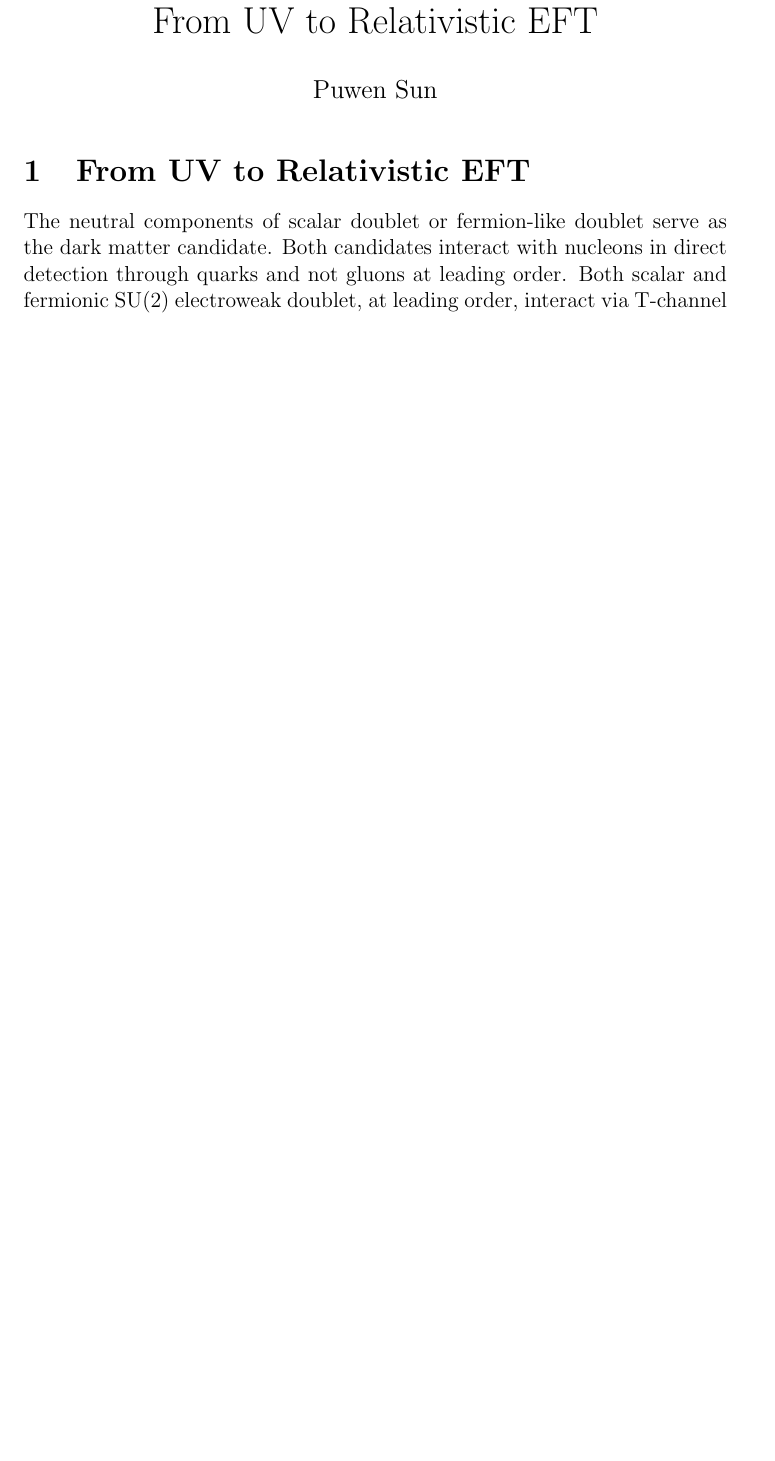
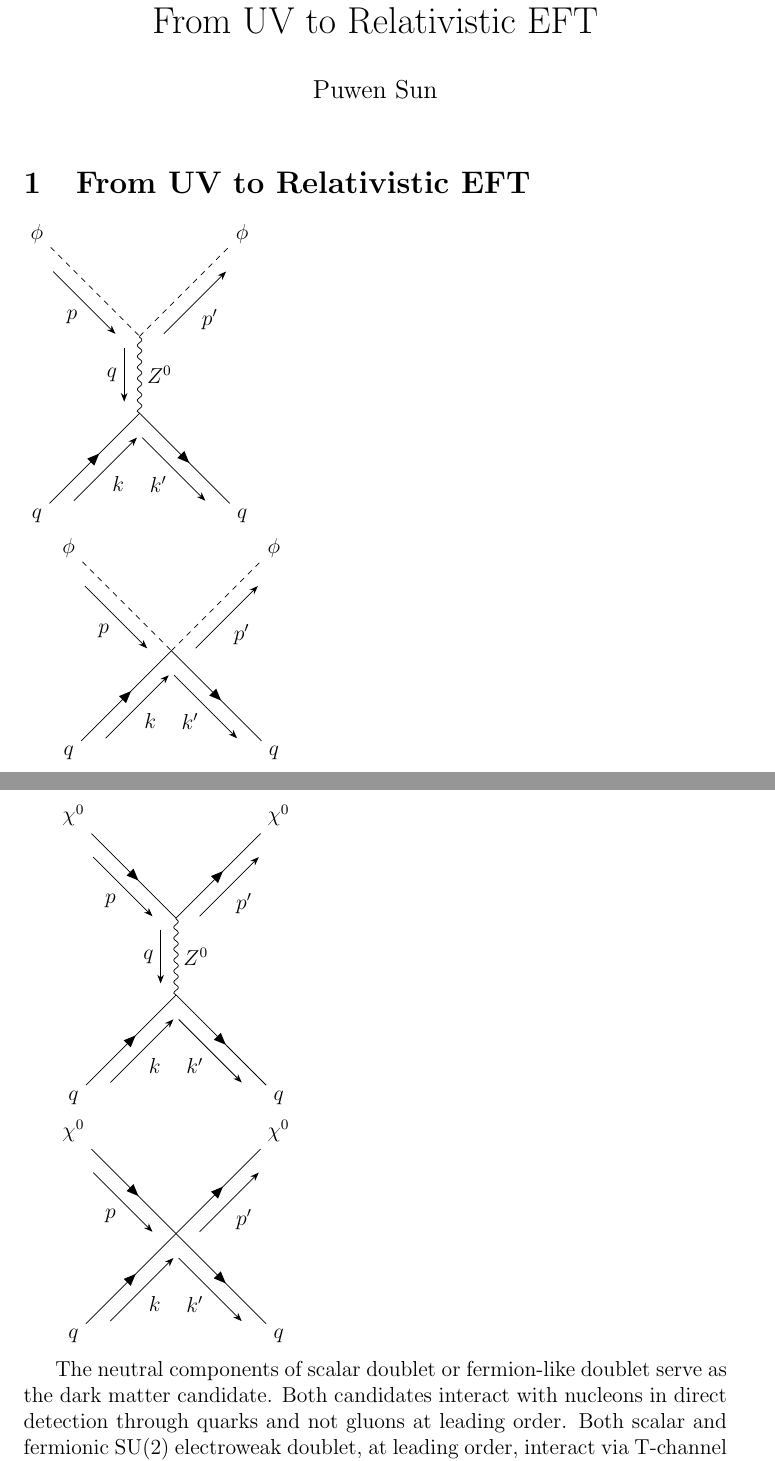
Before and after one commit to sunpuwen/Puwen-QFFF-Report, a LaTeX document (from uv to relativistic.tex): part of page 1 of 5 before the commit and two parts of pages 1 and 2 of 7 after it, the two joined at a grey line, cut so that both start at the same text, the shorter picture padded with empty space. Compiled offline with pdfLaTeX.

Commit message:
feynman diagram added

```diff
--- a/from uv to relativistic.tex
+++ b/from uv to relativistic.tex
@@ -6,8 +6,12 @@
 \usepackage{esvect}
 \usepackage{amsfonts}
 \usepackage{cancel}
+\usepackage{tikz-feynman}
+\linespread{1}
 
 \begin{document}
+
+
 
 \title{From UV to Relativistic EFT}
 \author{Puwen Sun}
@@ -16,6 +20,71 @@
 
 
 \section{From UV to Relativistic EFT}
+
+
+\begin{tikzpicture}
+  \begin{feynman}
+    \vertex (a1) ;
+    \vertex[below=1.5cm of a1] (a2);
+    \vertex at ($(a1) + (2cm, 2cm)$) (b2){\( \phi \)};
+    \vertex at ($(a1) + (-2cm, 2cm)$) (b1){\( \phi \)};
+    \vertex at ($(a2) + (-2cm, -2cm)$) (c2){\( q \)};
+    \vertex at ($(a2) + (2cm, -2cm)$) (c1){\( q \)};
+
+    \diagram* {
+        (c2) --[ fermion, momentum'=\(k\)] (a2) --[ fermion, momentum'=\(k'\)] (c1),
+      (a1) -- [boson, edge label=\(Z^0\), momentum'=\(q\)] (a2),
+      (b1) --[scalar, momentum'=\(p\)] (a1) -- [scalar, momentum'=\(p'\)] (b2),
+    };
+  \end{feynman}
+\end{tikzpicture}
+
+\begin{tikzpicture}
+  \begin{feynman}
+    \vertex (a1) ;
+    \vertex at ($(a1) + (2cm, 2cm)$) (b2){\( \phi \)};
+    \vertex at ($(a1) + (-2cm, 2cm)$) (b1){\( \phi \)};
+    \vertex at ($(a1) + (-2cm, -2cm)$) (c2){\( q \)};
+    \vertex at ($(a1) + (2cm, -2cm)$) (c1){\( q \)};
+
+    \diagram* {
+        (c2) --[ fermion, momentum'=\(k\)] (a1) --[ fermion, momentum'=\(k'\)] (c1),
+      (b1) --[scalar, momentum'=\(p\)] (a1) -- [scalar, momentum'=\(p'\)] (b2),
+    };
+  \end{feynman}
+\end{tikzpicture}
+
+
+ \begin{tikzpicture}
+  \begin{feynman}
+    \vertex (a1) ;
+    \vertex[below=1.5cm of a1] (a2);
+    \vertex at ($(a1) + (2cm, 2cm)$) (b2){\( \chi^0 \)};
+    \vertex at ($(a1) + (-2cm, 2cm)$) (b1){\( \chi^0 \)};
+    \vertex at ($(a2) + (-2cm, -2cm)$) (c2){\( q \)};
+    \vertex at ($(a2) + (2cm, -2cm)$) (c1){\( q \)};
+    \diagram* {
+        (c2) --[ fermion, momentum'=\(k\)] (a2) --[ fermion, momentum'=\(k'\)] (c1),
+      (a1) -- [boson, edge label=\(Z^0\), momentum'=\(q\)] (a2),
+      (b1) --[fermion, momentum'=\(p\)] (a1) -- [fermion, momentum'=\(p'\)] (b2),
+    };
+  \end{feynman}
+\end{tikzpicture}
+
+\begin{tikzpicture}
+  \begin{feynman}
+    \vertex (a1) ;
+    \vertex at ($(a1) + (2cm, 2cm)$) (b2){\( \chi^0 \)};
+    \vertex at ($(a1) + (-2cm, 2cm)$) (b1){\( \chi^0 \)};
+    \vertex at ($(a1) + (-2cm, -2cm)$) (c2){\( q \)};
+    \vertex at ($(a1) + (2cm, -2cm)$) (c1){\( q \)};
+    \diagram* {
+        (c2) --[ fermion, momentum'=\(k\)] (a1) --[ fermion, momentum'=\(k'\)] (c1),
+      (b1) --[fermion, momentum'=\(p\)] (a1) -- [fermion, momentum'=\(p'\)] (b2),
+    };
+  \end{feynman}
+\end{tikzpicture}
+
 
 The neutral components of scalar doublet or fermion-like doublet serve as the dark matter candidate. Both candidates interact with nucleons in direct detection through quarks and not gluons at leading order.
 Both scalar and fermionic SU(2) electroweak doublet, at leading order, interact via T-channel Z boson exchange. The momentum dependence enters through several places, including S-matrix elements and form factors.
```
Also changed, not shown: from uv to relativistic.tex (74 more changed lines).
